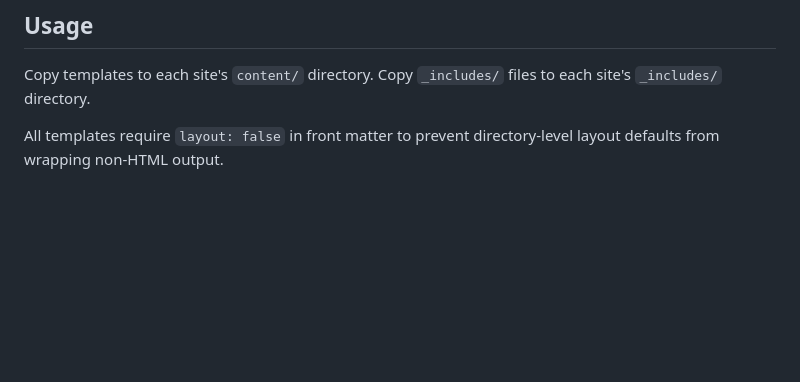
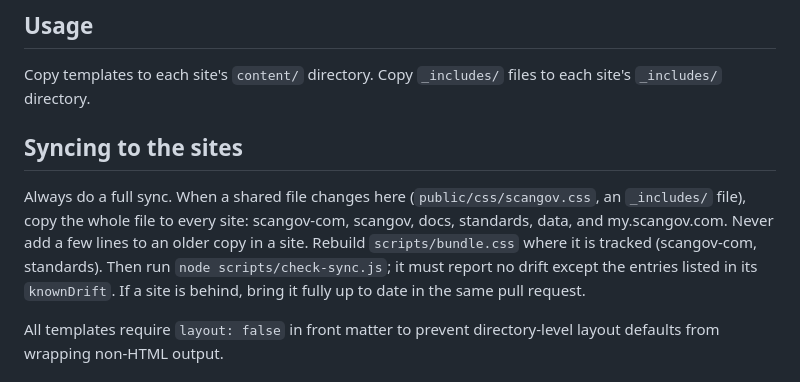
Before and after one commit to ScanGov/components, a Markdown page: README.md, the part around the change. GitHub-like rendering; blank space fills up the shorter version.

Commit message:
Document the full sync rule

```diff
--- a/README.md
+++ b/README.md
@@ -5,6 +5,10 @@ Shared Eleventy templates and includes used across ScanGov sites.
 ## Usage
 
 Copy templates to each site's `content/` directory. Copy `_includes/` files to each site's `_includes/` directory.
+
+## Syncing to the sites
+
+Always do a full sync. When a shared file changes here (`public/css/scangov.css`, an `_includes/` file), copy the whole file to every site: scangov-com, scangov, docs, standards, data, and my.scangov.com. Never add a few lines to an older copy in a site. Rebuild `scripts/bundle.css` where it is tracked (scangov-com, standards). Then run `node scripts/check-sync.js`; it must report no drift except the entries listed in its `knownDrift`. If a site is behind, bring it fully up to date in the same pull request.
 
 All templates require `layout: false` in front matter to prevent directory-level layout defaults from wrapping non-HTML output.
 
```
